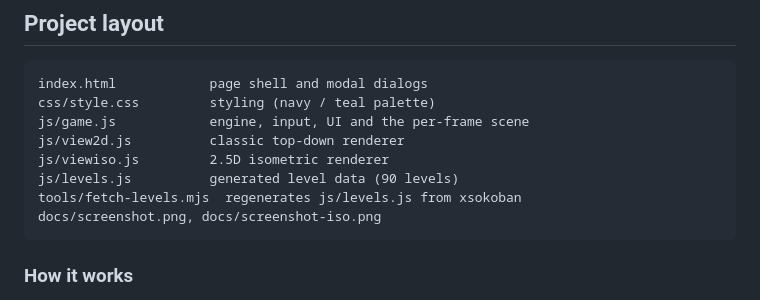
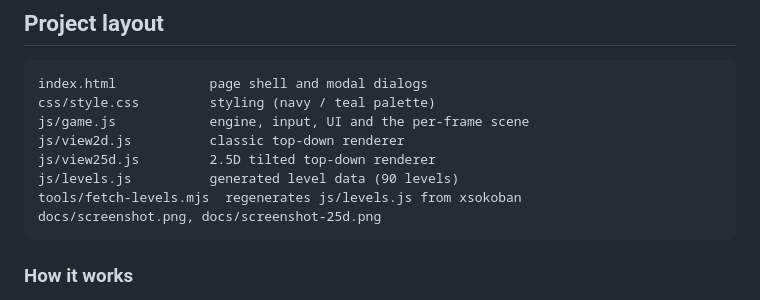
Before and after one commit to robertorenz/sokobanRemake, a Markdown page: README.md, the part around one of its changes. GitHub-like rendering.

````diff
--- a/README.md
+++ b/README.md
@@ -94,10 +94,10 @@ index.html            page shell and modal dialogs
 css/style.css         styling (navy / teal palette)
 js/game.js            engine, input, UI and the per-frame scene
 js/view2d.js          classic top-down renderer
-js/viewiso.js         2.5D isometric renderer
+js/view25d.js         2.5D tilted top-down renderer
 js/levels.js          generated level data (90 levels)
 tools/fetch-levels.mjs  regenerates js/levels.js from xsokoban
-docs/screenshot.png, docs/screenshot-iso.png
+docs/screenshot.png, docs/screenshot-25d.png
 ```
 
 ### How it works
````
Also changed, not shown: other parts of README.md (+12 -11 lines), docs/screenshot-25d.png (added), docs/screenshot-iso.png (deleted), 4 other files.
